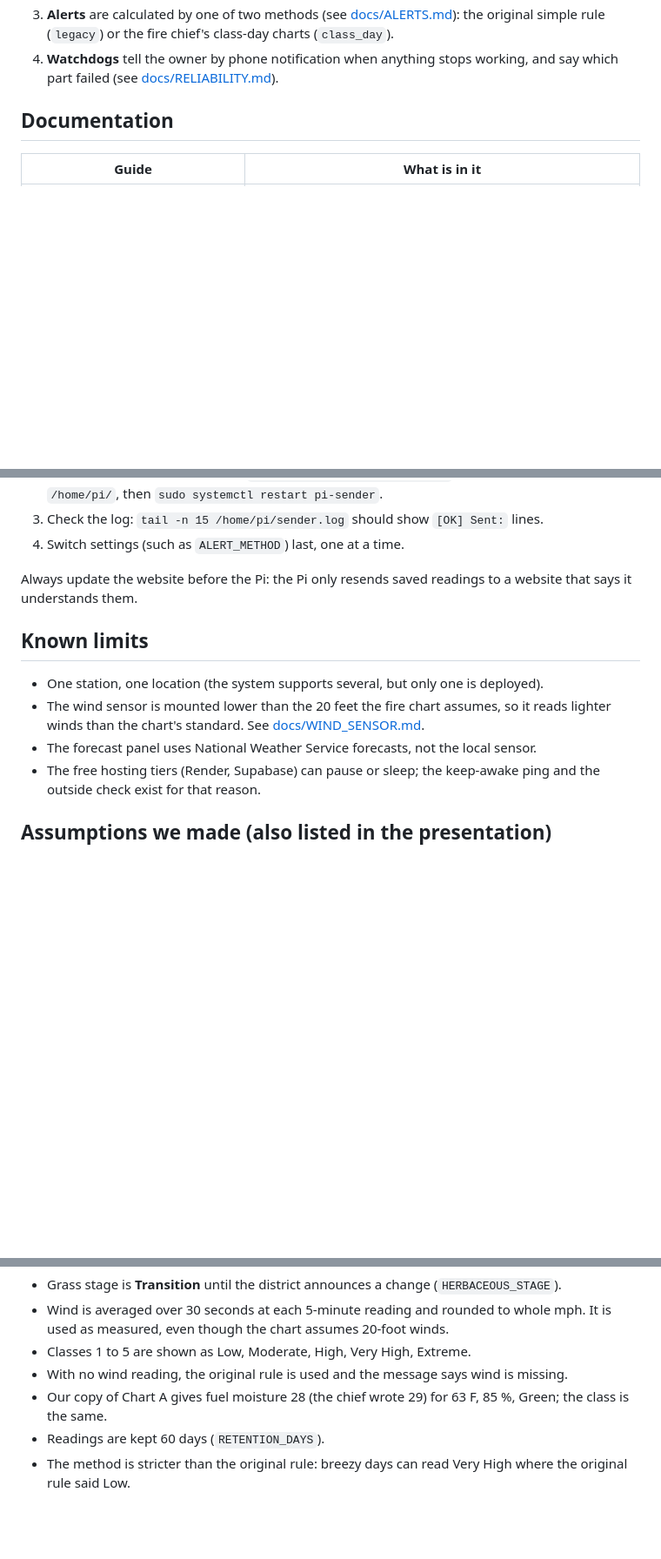
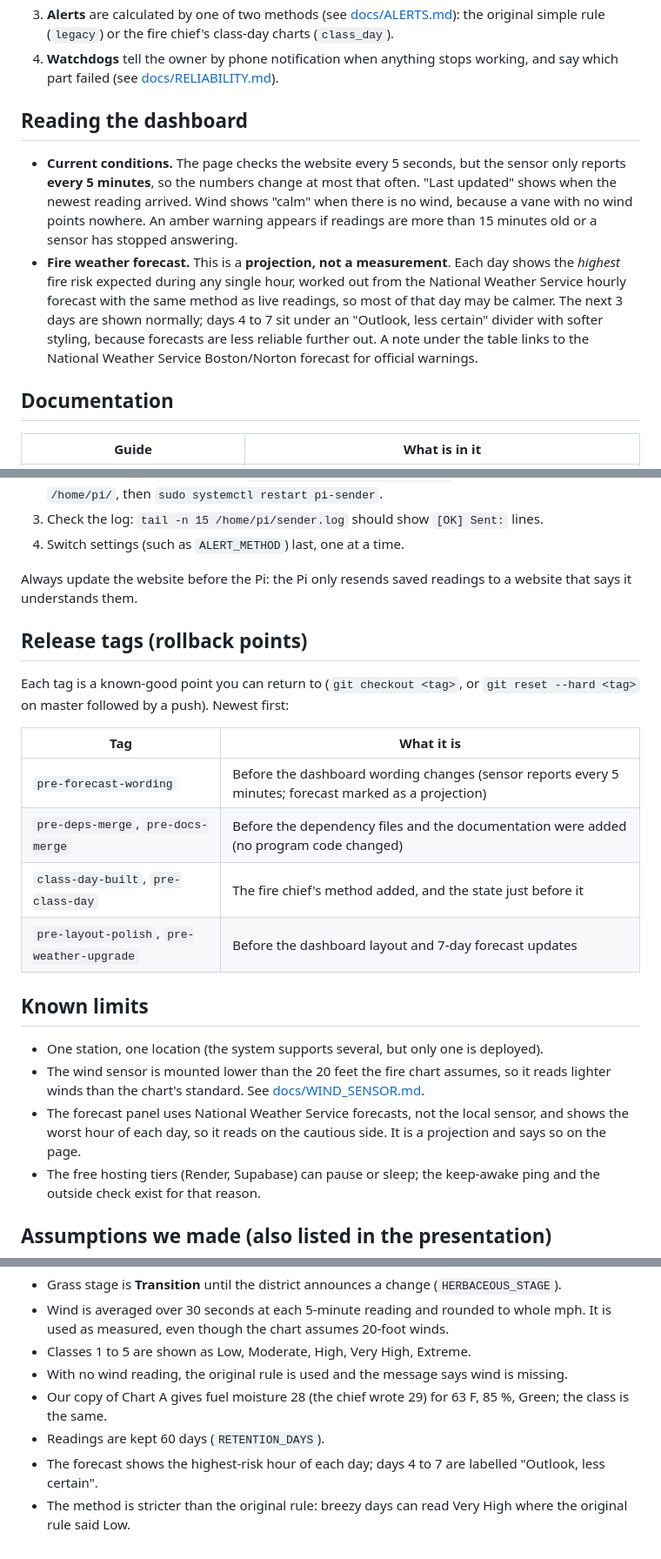
Before and after one commit to gittmaster/tritown-monitor, a Markdown page: README.md, 3 parts joined by grey strips. Shown at 87% size. Drawn GitHub-style; blank space fills up the shorter version.

Commit message:
Docs: describe dashboard wording, forecast labelling, and rollback tags
Co-Authored-By: Claude Sonnet 5.5 <noreply@anthropic.com>
Claude-Session: https://claude.ai/code/session_01938wgPhE3te86krb5aDhAf

```diff
--- a/README.md
+++ b/README.md
@@ -22,6 +22,11 @@ Built by a high-school student as a community capstone project for the Middleton
 2. **Website** (`app.py`) stores the reading, works out the fire danger level, and serves the dashboard (`static/index.html`) and a small JSON API.
 3. **Alerts** are calculated by one of two methods (see [docs/ALERTS.md](docs/ALERTS.md)): the original simple rule (`legacy`) or the fire chief's class-day charts (`class_day`).
 4. **Watchdogs** tell the owner by phone notification when anything stops working, and say which part failed (see [docs/RELIABILITY.md](docs/RELIABILITY.md)).
+
+## Reading the dashboard
+
+- **Current conditions.** The page checks the website every 5 seconds, but the sensor only reports **every 5 minutes**, so the numbers change at most that often. "Last updated" shows when the newest reading arrived. Wind shows "calm" when there is no wind, because a vane with no wind points nowhere. An amber warning appears if readings are more than 15 minutes old or a sensor has stopped answering.
+- **Fire weather forecast.** This is a **projection, not a measurement**. Each day shows the *highest* fire risk expected during any single hour, worked out from the National Weather Service hourly forecast with the same method as live readings, so most of that day may be calmer. The next 3 days are shown normally; days 4 to 7 sit under an "Outlook, less certain" divider with softer styling, because forecasts are less reliable further out. A note under the table links to the National Weather Service Boston/Norton forecast for official warnings.
 
 ## Documentation
 
@@ -139,11 +144,22 @@ Notes:
 
 Always update the website before the Pi: the Pi only resends saved readings to a website that says it understands them.
 
+## Release tags (rollback points)
+
+Each tag is a known-good point you can return to (`git checkout <tag>`, or `git reset --hard <tag>` on master followed by a push). Newest first:
+
+| Tag | What it is |
+|---|---|
+| `pre-forecast-wording` | Before the dashboard wording changes (sensor reports every 5 minutes; forecast marked as a projection) |
+| `pre-deps-merge`, `pre-docs-merge` | Before the dependency files and the documentation were added (no program code changed) |
+| `class-day-built`, `pre-class-day` | The fire chief's method added, and the state just before it |
+| `pre-layout-polish`, `pre-weather-upgrade` | Before the dashboard layout and 7-day forecast updates |
+
 ## Known limits
 
 - One station, one location (the system supports several, but only one is deployed).
 - The wind sensor is mounted lower than the 20 feet the fire chart assumes, so it reads lighter winds than the chart's standard. See [docs/WIND_SENSOR.md](docs/WIND_SENSOR.md).
-- The forecast panel uses National Weather Service forecasts, not the local sensor.
+- The forecast panel uses National Weather Service forecasts, not the local sensor, and shows the worst hour of each day, so it reads on the cautious side. It is a projection and says so on the page.
 - The free hosting tiers (Render, Supabase) can pause or sleep; the keep-awake ping and the outside check exist for that reason.
 
 ## Assumptions we made (also listed in the presentation)
@@ -156,4 +172,5 @@ We did not wait for answers on these; we picked the most sensible option and lis
 - With no wind reading, the original rule is used and the message says wind is missing.
 - Our copy of Chart A gives fuel moisture 28 (the chief wrote 29) for 63 F, 85 %, Green; the class is the same.
 - Readings are kept 60 days (`RETENTION_DAYS`).
+- The forecast shows the highest-risk hour of each day; days 4 to 7 are labelled "Outlook, less certain".
 - The method is stricter than the original rule: breezy days can read Very High where the original rule said Low.
```
Also changed, not shown: docs/ALERTS.md (+1 -0 lines), docs/API.md (+1 -1 lines).
